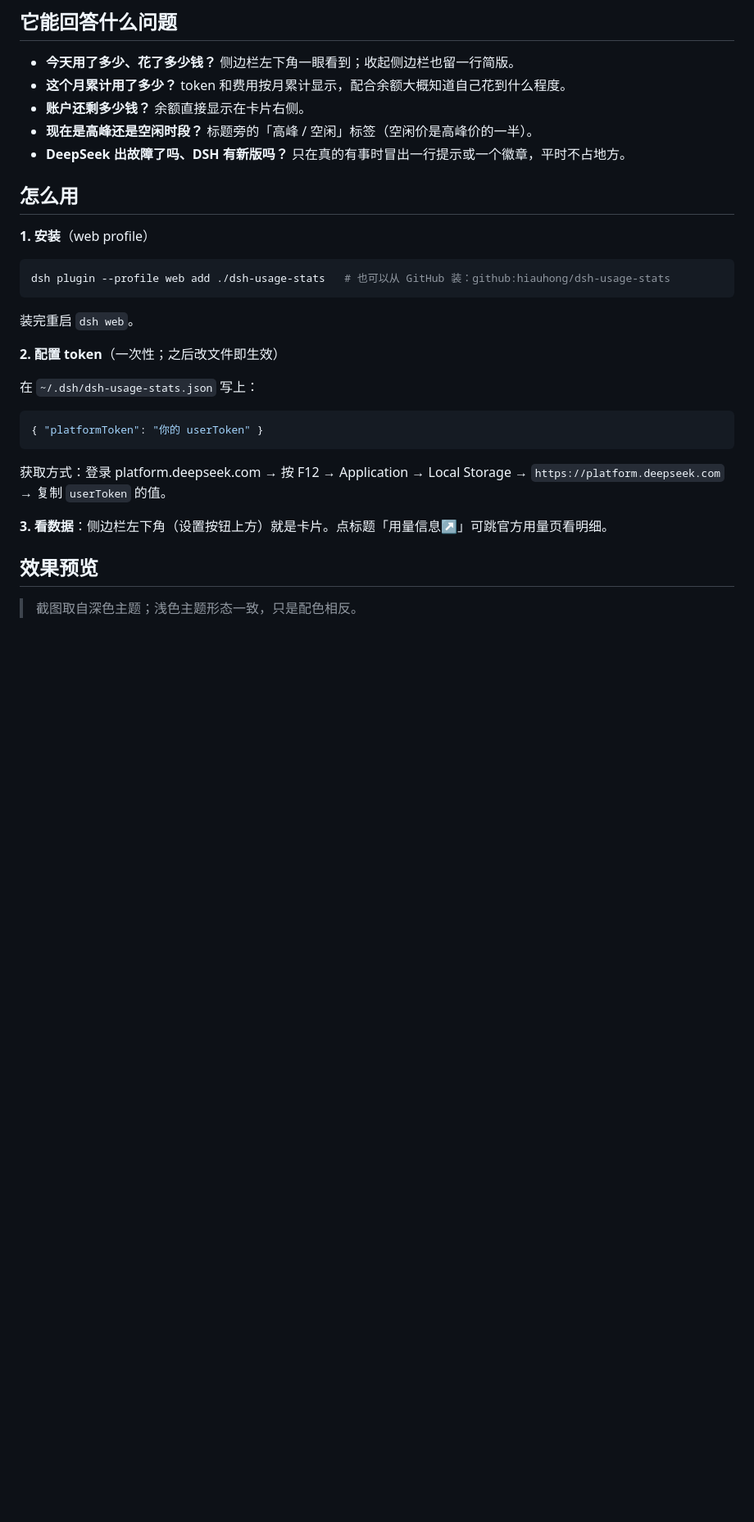
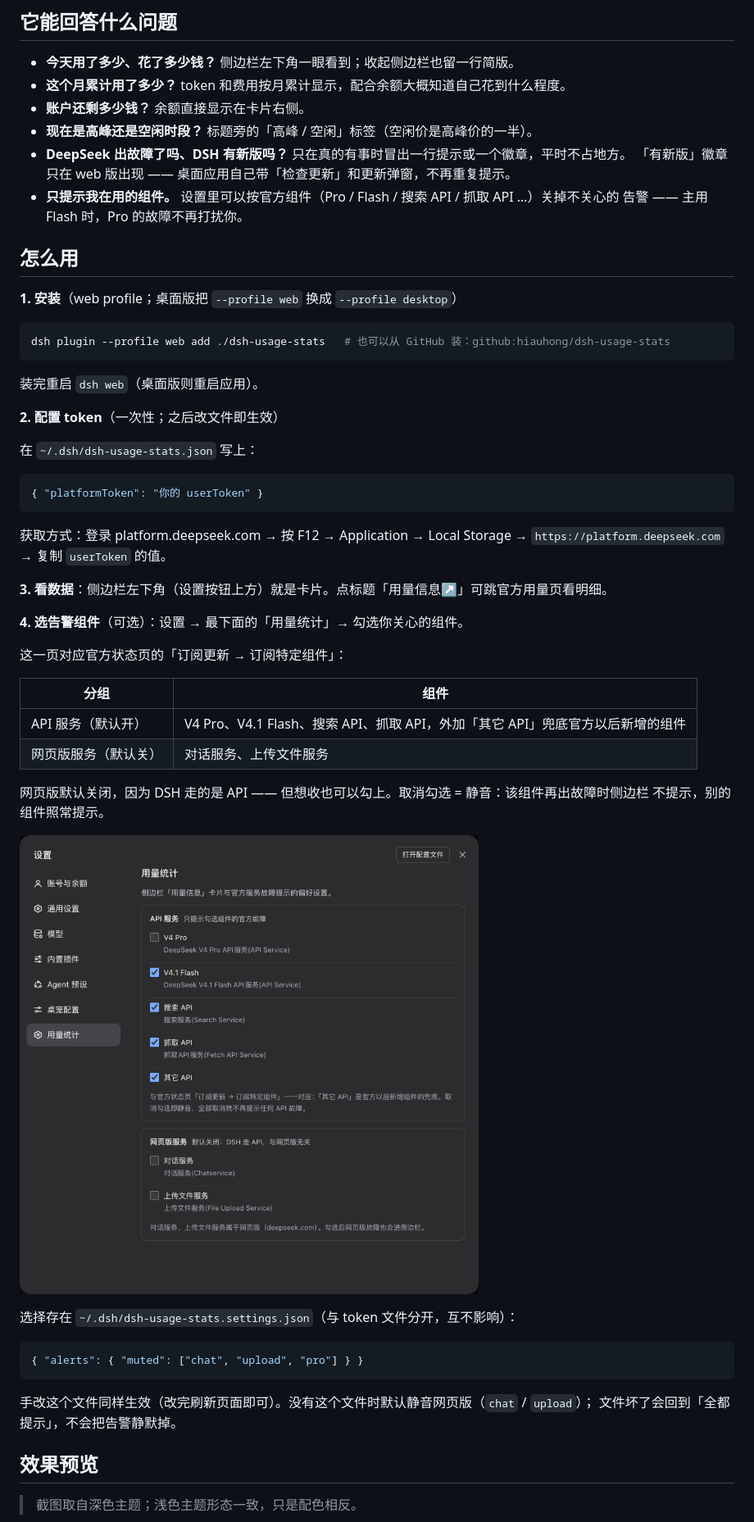
Before and after one commit to hiauhong/dsh-usage-stats, a Markdown page: README.md, the part around one of its changes. Shown at 82% size. Drawn GitHub-style; pictures changed too: example-settings.png (added); blank space fills up the shorter version.

````diff
--- a/README.md
+++ b/README.md
@@ -12,16 +12,19 @@
 - **账户还剩多少钱？** 余额直接显示在卡片右侧。
 - **现在是高峰还是空闲时段？** 标题旁的「高峰 / 空闲」标签（空闲价是高峰价的一半）。
 - **DeepSeek 出故障了吗、DSH 有新版吗？** 只在真的有事时冒出一行提示或一个徽章，平时不占地方。
+  「有新版」徽章只在 web 版出现 —— 桌面应用自己带「检查更新」和更新弹窗，不再重复提示。
+- **只提示我在用的组件。** 设置里可以按官方组件（Pro / Flash / 搜索 API / 抓取 API …）关掉不关心的
+  告警 —— 主用 Flash 时，Pro 的故障不再打扰你。
 
 ## 怎么用
 
-**1. 安装**（web profile）
+**1. 安装**（web profile；桌面版把 `--profile web` 换成 `--profile desktop`）
 
 ```sh
 dsh plugin --profile web add ./dsh-usage-stats   # 也可以从 GitHub 装：github:hiauhong/dsh-usage-stats
 ```
 
-装完重启 `dsh web`。
+装完重启 `dsh web`（桌面版则重启应用）。
 
 **2. 配置 token**（一次性；之后改文件即生效）
 
@@ -36,6 +39,29 @@ dsh plugin --profile web add ./dsh-usage-stats   # 也可以从 GitHub 装：git
 
 **3. 看数据**：侧边栏左下角（设置按钮上方）就是卡片。点标题「用量信息↗」可跳官方用量页看明细。
 
+**4. 选告警组件**（可选）：设置 → 最下面的「用量统计」→ 勾选你关心的组件。
+
+这一页对应官方状态页的「订阅更新 → 订阅特定组件」：
+
+| 分组 | 组件 |
+|---|---|
+| API 服务（默认开） | V4 Pro、V4.1 Flash、搜索 API、抓取 API，外加「其它 API」兜底官方以后新增的组件 |
+| 网页版服务（默认关） | 对话服务、上传文件服务 |
+
+网页版默认关闭，因为 DSH 走的是 API —— 但想收也可以勾上。取消勾选 = 静音：该组件再出故障时侧边栏
+不提示，别的组件照常提示。
+
+![设置 → 用量统计：按官方组件静音告警](example-settings.png)
+
+选择存在 `~/.dsh/dsh-usage-stats.settings.json`（与 token 文件分开，互不影响）：
+
+```json
+{ "alerts": { "muted": ["chat", "upload", "pro"] } }
+```
+
+手改这个文件同样生效（改完刷新页面即可）。没有这个文件时默认静音网页版（`chat` / `upload`）；
+文件坏了会回到「全都提示」，不会把告警静默掉。
+
 ## 效果预览
 
 > 截图取自深色主题；浅色主题形态一致，只是配色相反。
````
Also changed, not shown: other parts of README.md (+29 -11 lines), example-update.png, 3 other files.
